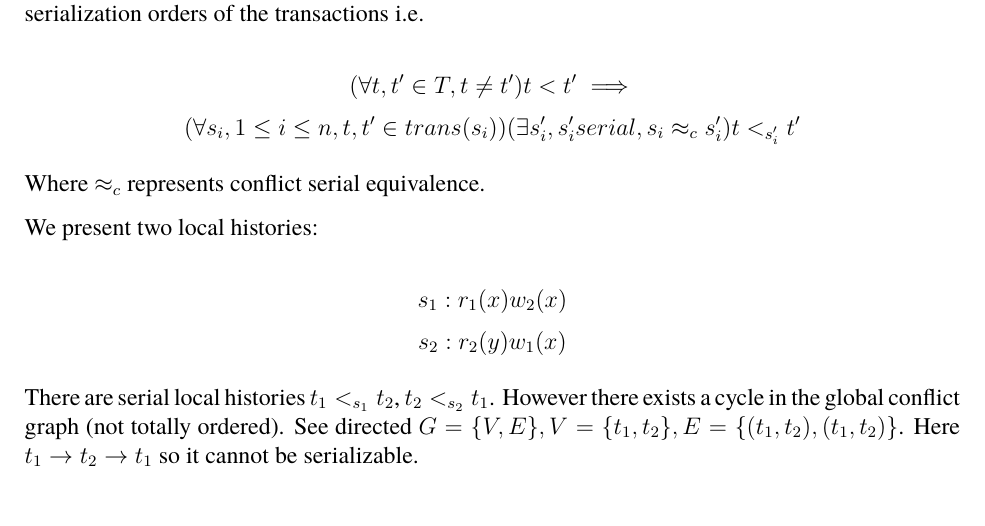
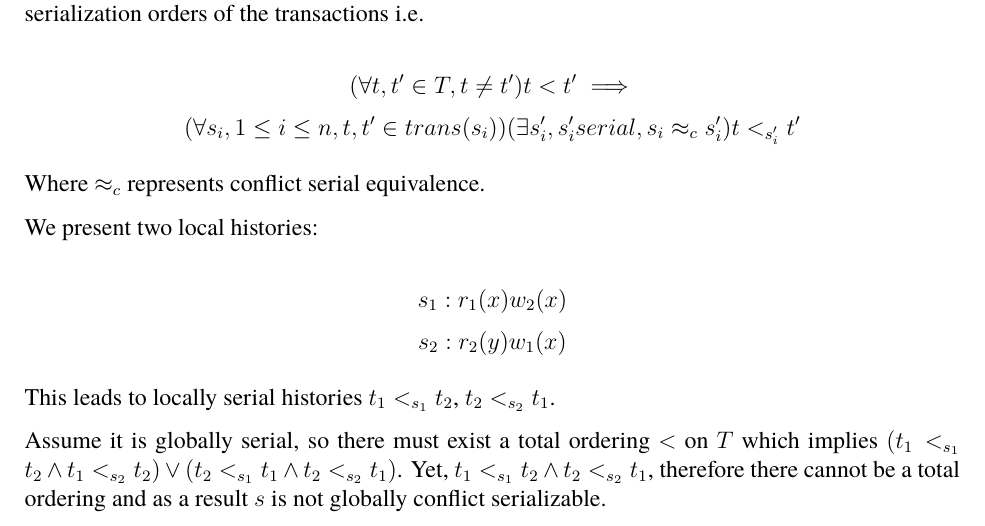
Before and after one commit to kvoli/dalgo, a LaTeX document (tute10/sols10.tex): part of page 1 of 3, cut so that both start at the same text. Compiled offline with pdfLaTeX.

Commit message:
update s10

```diff
--- a/tute10/sols10.tex
+++ b/tute10/sols10.tex
@@ -93,7 +93,9 @@ We present two local histories:
 \[s_2: r_2(y) w_1(x)\]
 
 
-There are serial local histories $t_1 <_{s_1} t_2$, $t_2 <_{s_2} t_1$. However there exists a cycle in the global conflict graph (not totally ordered). See directed $G = \{V,E\}, V = \{t_1,t_2\}, E = \{(t_1,t_2), (t_1,t_2)\}$. Here $t_1 \rightarrow t_2 \rightarrow t_1$ so it cannot be serializable.
+This leads to locally serial histories $t_1 <_{s_1} t_2$, $t_2 <_{s_2} t_1$.
+
+Assume it is globally serial, so there must exist a total ordering $<$ on $T$ which implies $(t_1 <_{s_1} t_2 \land t_1 <_{s_2} t_2) \lor (t_2 <_{s_1} t_1 \land t_2 <_{s_2} t_1)$. Yet, $t_1 <_{s_1} t_2 \land t_2 <_{s_2} t_1$, therefore there cannot be a total ordering and as a result $s$ is not globally conflict serializable.
 
 \pagebreak
 \question{Two-phase locking in a distributed transaction requires that it cannot acquire a lock at any server after it has released a lock at any server.
```
Also changed, not shown: tute10/sols10.pdf, tutes.pdf (added).
